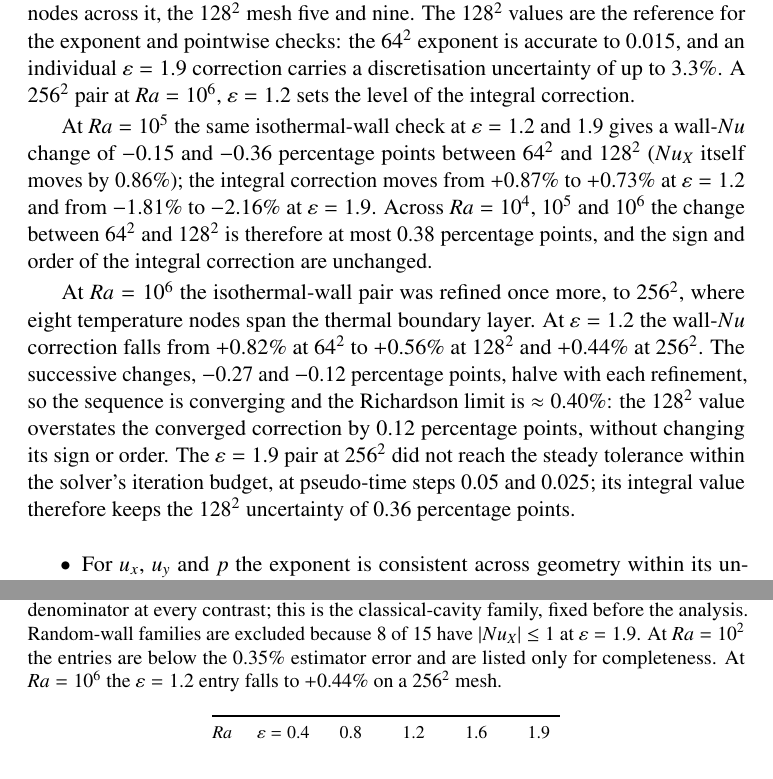
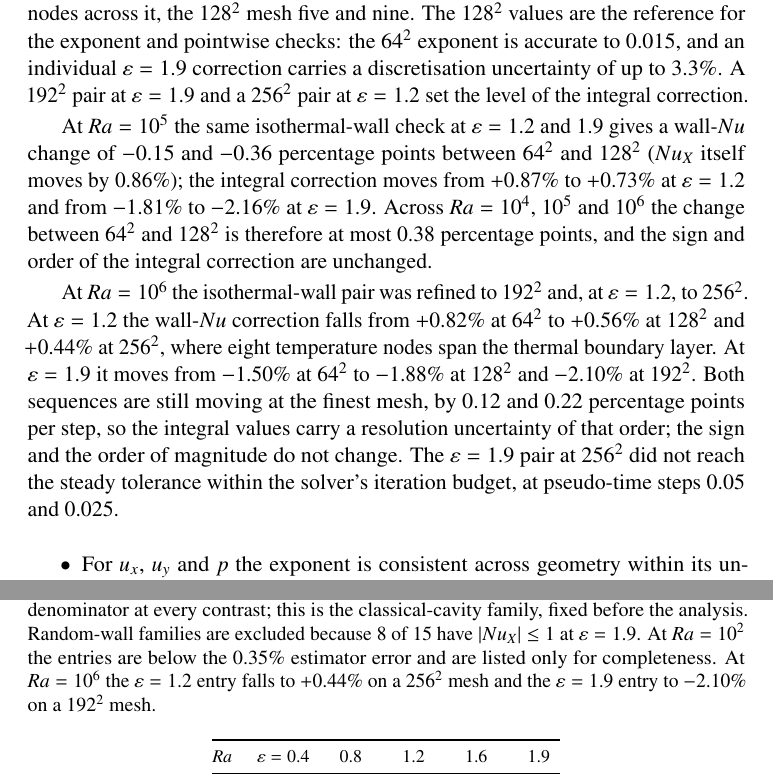
Before and after one commit to sheep-cloud12138/Algorithms-instead-of-simulations, a LaTeX paper (论文/manuscript_ijhmt.tex): two parts of pages 12 and 24 of 38, joined at a grey line, cut so that both start at the same text. Compiled offline with pdfLaTeX.

Commit message:
paper: 192^2 point at eps=1.9, Ra=1e6 (-2.10%)

```diff
--- a/论文/manuscript_ijhmt.tex
+++ b/论文/manuscript_ijhmt.tex
@@ -610,8 +610,9 @@ at $128^2$ (for $u_x$, $u_y$, $\theta$ and $p$), a shift of at most $0.015$. The
 at $Ra=10^6$ is $\approx0.032L$ thick; the $64^2$ mesh places three temperature and five velocity
 nodes across it, the $128^2$ mesh five and nine. The $128^2$ values are the reference for the exponent and
 pointwise checks: the $64^2$ exponent is accurate to $0.015$, and an individual $\varepsilon=1.9$
-correction carries a discretisation uncertainty of up to $3.3\%$. A $256^2$ pair at $Ra=10^6$,
-$\varepsilon=1.2$ sets the level of the integral correction.
+correction carries a discretisation uncertainty of up to $3.3\%$. A $192^2$ pair at
+$\varepsilon=1.9$ and a $256^2$ pair at $\varepsilon=1.2$ set the level of the integral
+correction.
 
 At $Ra=10^5$ the same isothermal-wall check at $\varepsilon=1.2$ and $1.9$ gives a wall-$Nu$
 change of $-0.15$ and $-0.36$ percentage points between $64^2$ and $128^2$ ($Nu_X$ itself moves by
@@ -619,15 +620,14 @@ $0.86\%$); the integral correction moves from $+0.87\%$ to $+0.73\%$ at $\vareps
 $-1.81\%$ to $-2.16\%$ at $\varepsilon=1.9$. Across $Ra=10^4$, $10^5$ and $10^6$ the change between $64^2$ and $128^2$ is therefore at most
 $0.38$ percentage points, and the sign and order of the integral correction are unchanged.
 
-At $Ra=10^6$ the isothermal-wall pair was refined once more, to $256^2$, where eight temperature
-nodes span the thermal boundary layer. At $\varepsilon=1.2$ the wall-$Nu$ correction falls from
-$+0.82\%$ at $64^2$ to $+0.56\%$ at $128^2$ and $+0.44\%$ at $256^2$. The successive changes,
-$-0.27$ and $-0.12$ percentage points, halve with each refinement, so the sequence is converging
-and the Richardson limit is $\approx0.40\%$: the $128^2$ value overstates the converged correction
-by $0.12$ percentage points, without changing its sign or order. The $\varepsilon=1.9$ pair at
-$256^2$ did not reach the steady tolerance within the solver's iteration budget, at pseudo-time
-steps $0.05$ and $0.025$; its integral value therefore keeps the $128^2$ uncertainty of $0.36$
-percentage points.
+At $Ra=10^6$ the isothermal-wall pair was refined to $192^2$ and, at $\varepsilon=1.2$, to
+$256^2$. At $\varepsilon=1.2$ the wall-$Nu$ correction falls from $+0.82\%$ at $64^2$ to $+0.56\%$
+at $128^2$ and $+0.44\%$ at $256^2$, where eight temperature nodes span the thermal boundary layer.
+At $\varepsilon=1.9$ it moves from $-1.50\%$ at $64^2$ to $-1.88\%$ at $128^2$ and $-2.10\%$ at
+$192^2$. Both sequences are still moving at the finest mesh, by $0.12$ and $0.22$ percentage
+points per step, so the integral values carry a resolution uncertainty of that order; the sign and
+the order of magnitude do not change. The $\varepsilon=1.9$ pair at $256^2$ did not reach the
+steady tolerance within the solver's iteration budget, at pseudo-time steps $0.05$ and $0.025$.
 
 
 
@@ -1195,7 +1195,8 @@ configurations, one at each $Ra$. These are the only configurations with a posit
 denominator at every contrast; this is the classical-cavity family, fixed before the analysis.
 Random-wall families are excluded because 8 of 15 have $|Nu_X|\le1$ at $\varepsilon=1.9$. At
 $Ra=10^2$ the entries are below the $0.35\%$ estimator error and are listed only for
-completeness. At $Ra=10^6$ the $\varepsilon=1.2$ entry falls to $+0.44\%$ on a $256^2$ mesh.}
+completeness. At $Ra=10^6$ the $\varepsilon=1.2$ entry falls to $+0.44\%$ on a $256^2$ mesh and the
+$\varepsilon=1.9$ entry to $-2.10\%$ on a $192^2$ mesh.}
 \label{tab:nu_ra}
 \begin{tabular}{@{}lccccc@{}}
 \toprule
```
Also changed, not shown: 论文/manuscript_ijhmt.pdf, 1 other file.
